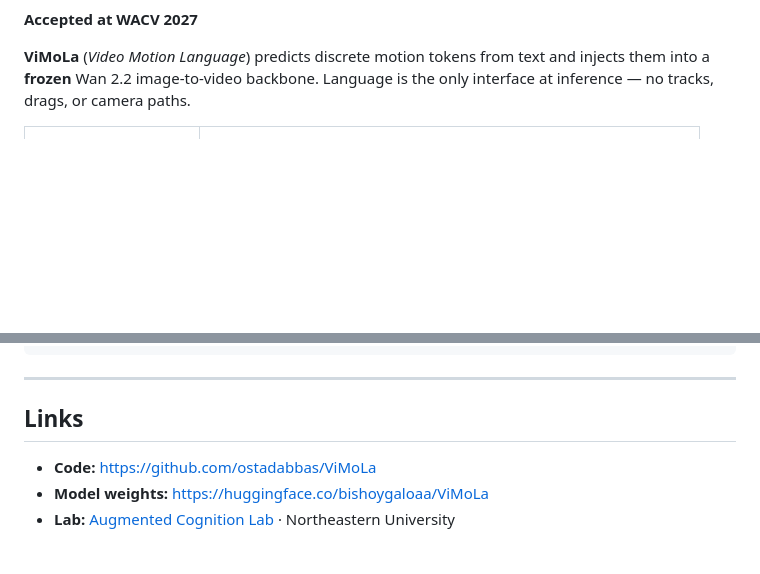
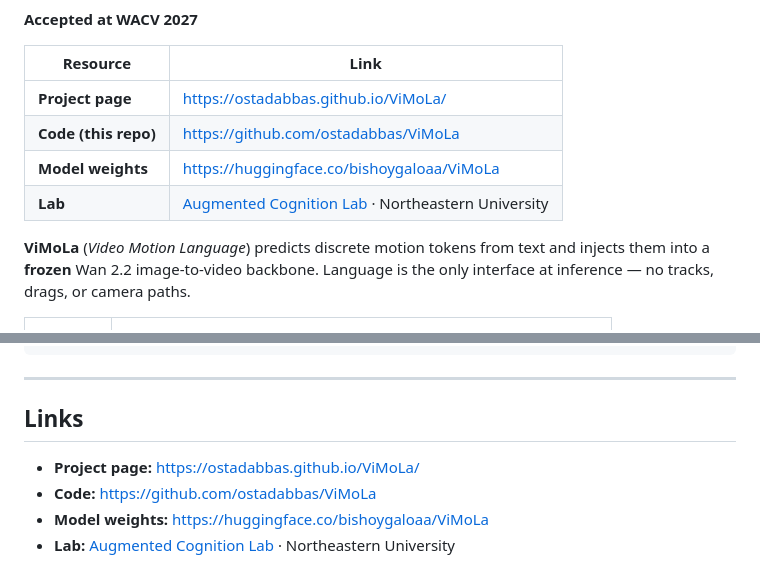
Before and after one commit to ostadabbas/ViMoLa, a Markdown page: README.md, 2 parts joined by grey strips. Rendered like a GitHub page; blank space fills up the shorter version.

Commit message:
Add project-page link and make GitHub README the link hub.
Co-authored-by: Cursor <cursoragent@cursor.com>

```diff
--- a/README.md
+++ b/README.md
@@ -6,6 +7,13 @@
 [![License: MIT](https://img.shields.io/badge/License-MIT-blue.svg)](LICENSE)
 
 **Accepted at WACV 2027**
+
+| Resource | Link |
+|---|---|
+| **Project page** | https://ostadabbas.github.io/ViMoLa/ |
+| **Code (this repo)** | https://github.com/ostadabbas/ViMoLa |
+| **Model weights** | https://huggingface.co/bishoygaloaa/ViMoLa |
+| **Lab** | [Augmented Cognition Lab](https://web.northeastern.edu/ostadabbas/) · Northeastern University |
 
 **ViMoLa** (*Video Motion Language*) predicts discrete motion tokens from text and injects them into a **frozen** Wan 2.2 image-to-video backbone. Language is the only interface at inference — no tracks, drags, or camera paths.
 
@@ -146,6 +153,7 @@ At inference: **text + first frame only**.
 
 ## Links
 
+- **Project page:** https://ostadabbas.github.io/ViMoLa/
 - **Code:** https://github.com/ostadabbas/ViMoLa
 - **Model weights:** https://huggingface.co/bishoygaloaa/ViMoLa
 - **Lab:** [Augmented Cognition Lab](https://web.northeastern.edu/ostadabbas/) · Northeastern University
```
Also changed, not shown: other parts of README.md (+1 -1 lines).
